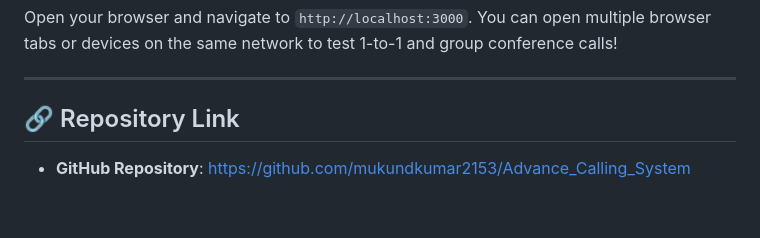
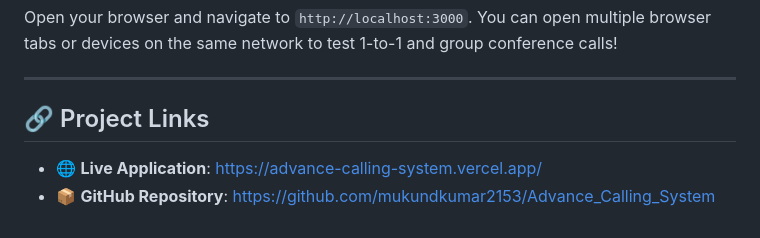
Before and after one commit to mukundkumar2153/Advance_Calling_System, a Markdown page: README.md, the part around the change. GitHub-like rendering.

Commit message:
Add live application URL to README.md

```diff
--- a/README.md
+++ b/README.md
@@ -89,6 +89,7 @@ Open your browser and navigate to `http://localhost:3000`. You can open multiple
 
 ---
 
-## 🔗 Repository Link
+## 🔗 Project Links
 
-- **GitHub Repository**: [https://github.com/mukundkumar2153/Advance_Calling_System](https://github.com/mukundkumar2153/Advance_Calling_System)
+- 🌐 **Live Application**: [https://advance-calling-system.vercel.app/](https://advance-calling-system.vercel.app/)
+- 📦 **GitHub Repository**: [https://github.com/mukundkumar2153/Advance_Calling_System](https://github.com/mukundkumar2153/Advance_Calling_System)
```
